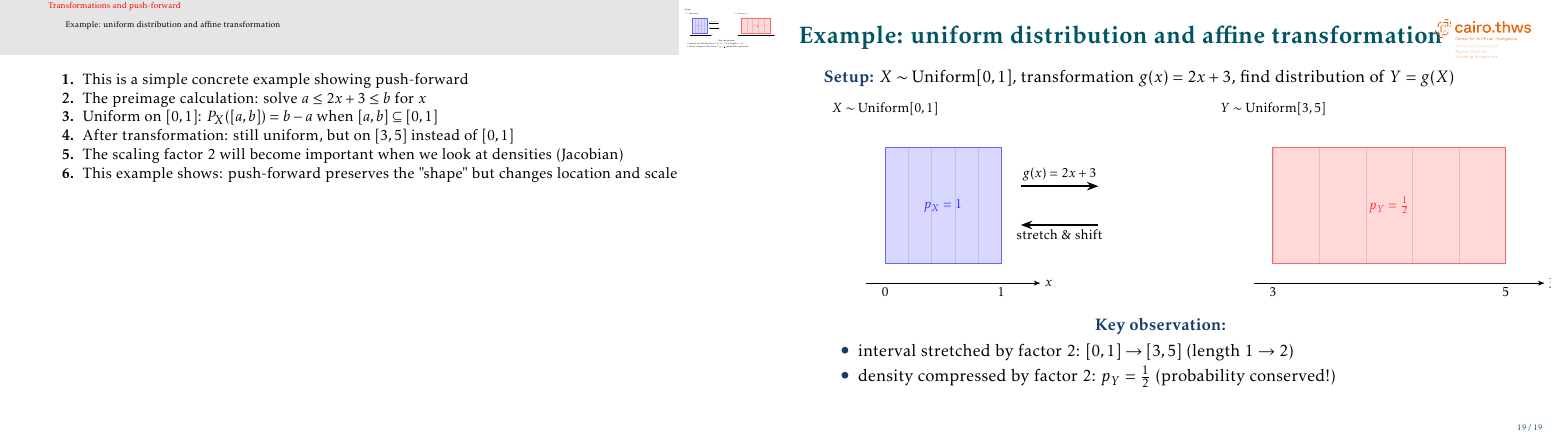
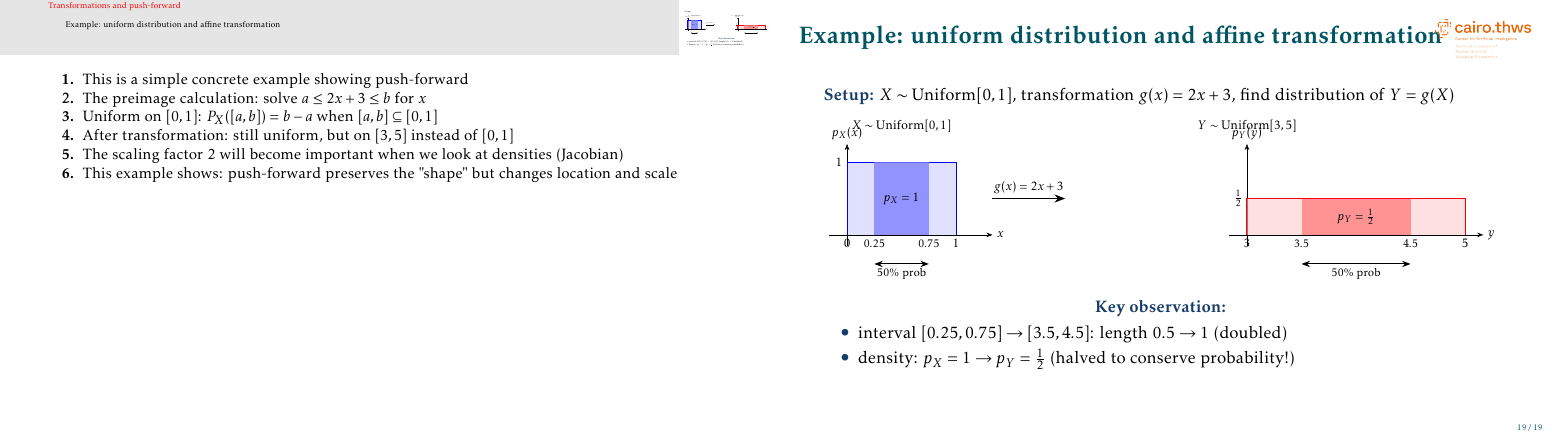
Before and after one commit to mgswiss15/technotes, LaTeX slides (2025_Probability/main.tex, which reads 2025_Probability/transforms.tex): page 20 of 20. Compiled offline with pdfLaTeX.

Commit message:
fix: better diagram

```diff
--- a/2025_Probability/transforms.tex
+++ b/2025_Probability/transforms.tex
@@ -124,48 +124,65 @@ where $g^{-1}(C) = \{x \in T: g(x) \in C\}$ is the pre-image
 
 \vskip 0.5em
 \centering
-\scalebox{0.8}{
+\scalebox{0.75}{
 \begin{tikzpicture}[>=Stealth]
-% LEFT: X ~ Uniform[0,1] with grid
-\begin{scope}[shift={(-5,0)}]
-    \node at (0,2.5) {$X \sim \text{Uniform}[0,1]$};
-
-    % Grid lines (vertical)
-    \foreach \x in {0,0.2,...,1}
-        \draw[gray!50] (\x*3,-1.5) -- (\x*3,1.5);
-
-    % Highlighted region [0,1]
-    \fill[blue!25,opacity=0.6] (0,-1.5) rectangle (3,1.5);
-    \draw[blue!60,thick] (0,-1.5) rectangle (3,1.5);
+% LEFT: X ~ Uniform[0,1]
+\begin{scope}[shift={(-6,0)}]
+    \node at (1.5,3) {$X \sim \text{Uniform}[0,1]$};
 
     % Axis
-    \draw[->] (-0.5,-2) -- (4,-2) node[right] {$x$};
-    \node[below] at (0,-2) {$0$};
-    \node[below] at (3,-2) {$1$};
-    \node[blue!80] at (1.5,0) {$p_X = 1$};
+    \draw[->] (-0.5,0) -- (4,0) node[right] {$x$};
+    \draw[->] (0,-0.3) -- (0,2.5) node[above] {$p_X(x)$};
+
+    % Uniform density
+    \fill[blue!20,opacity=0.6] (0,0) rectangle (3,2);
+    \draw[blue,thick] (0,0) -- (0,2) -- (3,2) -- (3,0);
+
+    % Highlighted interval [0.25, 0.75] (50% probability)
+    \fill[blue!50,opacity=0.8] (0.75,0) rectangle (2.25,2);
+
+    % Labels
+    \node[below] at (0,0) {$0$};
+    \node[below] at (3,0) {$1$};
+    \node[left] at (0,2) {$1$};
+    \node[below] at (0.75,0) {\small $0.25$};
+    \node[below] at (2.25,0) {\small $0.75$};
+    \node at (1.5,1) {$p_X = 1$};
+
+    % Probability annotation
+    \draw[<->,thick] (0.75,-0.8) -- (2.25,-0.8);
+    \node[below] at (1.5,-0.8) {\small 50\% prob};
 \end{scope}
 
 % Arrow with transformation
-\draw[->,very thick] (-1.5,0.5) -- (0.5,0.5) node[midway,above] {$g(x) = 2x+3$};
-\draw[<-,very thick] (-1.5,-0.5) -- (0.5,-0.5) node[midway,below] {stretch \& shift};
+\draw[->,very thick] (-2,1) -- (0,1) node[midway,above] {$g(x) = 2x+3$};
 
-% RIGHT: Y ~ Uniform[3,5] with stretched grid
+% RIGHT: Y ~ Uniform[3,5]
 \begin{scope}[shift={(2,0)}]
-    \node at (3,2.5) {$Y \sim \text{Uniform}[3,5]$};
-
-    % Grid lines (vertical) - stretched
-    \foreach \x in {0,0.2,...,1}
-        \draw[gray!50] ({3 + \x*6},-1.5) -- ({3 + \x*6},1.5);
-
-    % Highlighted region [3,5]
-    \fill[red!25,opacity=0.6] (3,-1.5) rectangle (9,1.5);
-    \draw[red!60,thick] (3,-1.5) rectangle (9,1.5);
+    \node at (3,3) {$Y \sim \text{Uniform}[3,5]$};
 
     % Axis
-    \draw[->] (2.5,-2) -- (10,-2) node[right] {$y$};
-    \node[below] at (3,-2) {$3$};
-    \node[below] at (9,-2) {$5$};
-    \node[red!80] at (6,0) {$p_Y = \frac{1}{2}$};
+    \draw[->] (2.5,0) -- (9.5,0) node[right] {$y$};
+    \draw[->] (3,-0.3) -- (3,2.5) node[above] {$p_Y(y)$};
+
+    % Uniform density on [3,5]
+    \fill[red!20,opacity=0.6] (3,0) rectangle (9,1);
+    \draw[red,thick] (3,0) -- (3,1) -- (9,1) -- (9,0);
+
+    % Highlighted interval [3.5, 4.5] = g([0.25, 0.75])
+    \fill[red!50,opacity=0.8] (4.5,0) rectangle (7.5,1);
+
+    % Labels
+    \node[below] at (3,0) {$3$};
+    \node[below] at (9,0) {$5$};
+    \node[left] at (3,1) {$\frac{1}{2}$};
+    \node[below] at (4.5,0) {\small $3.5$};
+    \node[below] at (7.5,0) {\small $4.5$};
+    \node at (6,0.5) {$p_Y = \frac{1}{2}$};
+
+    % Probability annotation
+    \draw[<->,thick] (4.5,-0.8) -- (7.5,-0.8);
+    \node[below] at (6,-0.8) {\small 50\% prob};
 \end{scope}
 \end{tikzpicture}
 }
@@ -173,8 +190,8 @@ where $g^{-1}(C) = \{x \in T: g(x) \in C\}$ is the pre-image
 \vskip 0.5em
 \structure{Key observation:}
 \begin{itemize}
-\item interval stretched by factor 2: $[0,1] \to [3,5]$ (length $1 \to 2$)
-\item density compressed by factor 2: $p_Y = \frac{1}{2}$ (probability conserved!)
+\item interval $[0.25, 0.75] \to [3.5, 4.5]$: length $0.5 \to 1$ (doubled)
+\item density: $p_X = 1 \to p_Y = \frac{1}{2}$ (halved to conserve probability!)
 \end{itemize}
 
 \end{frame}
```
